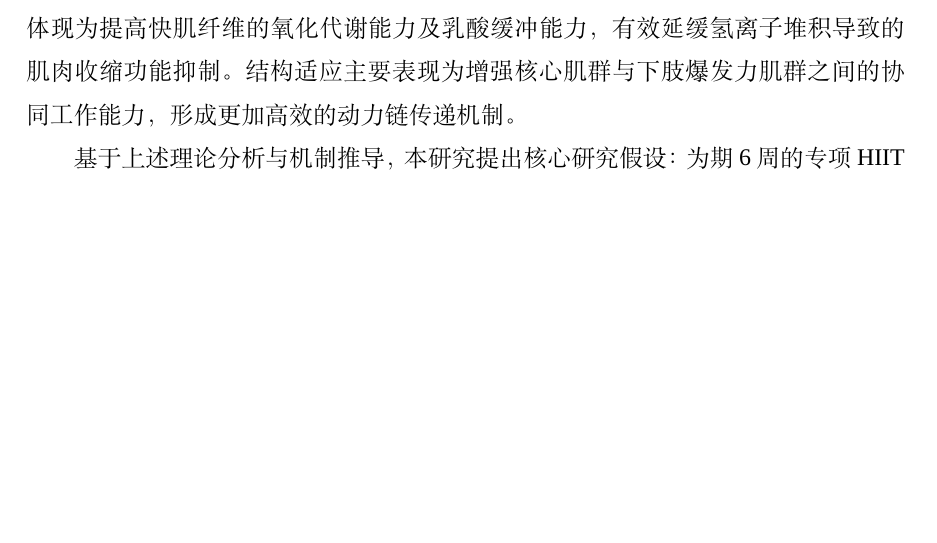
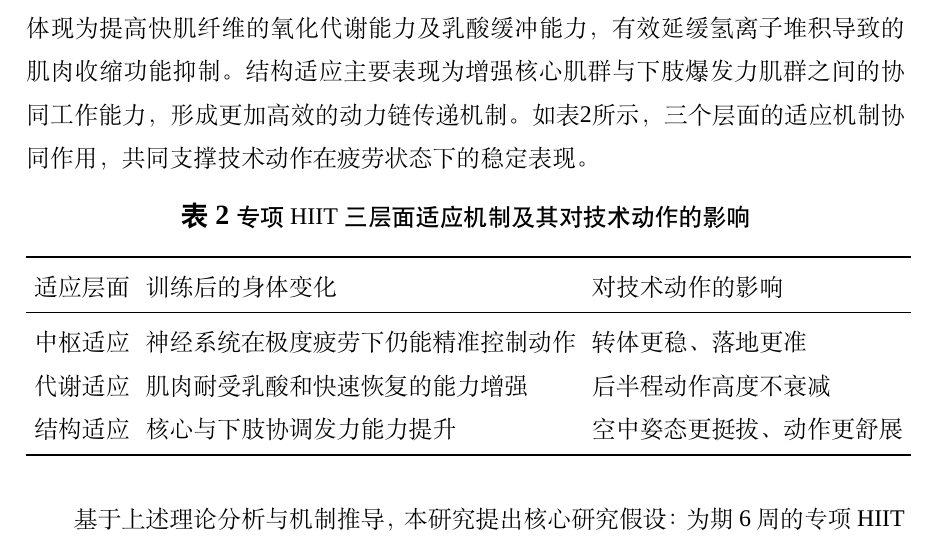
Before and after one commit to 2106648358/paper-workbench, a LaTeX document (workbench/main.tex): part of page 6 of 27 before the commit and part of page 6 of 28 after it, cut so that both start at the same text, the shorter picture padded with empty space. Compiled offline with XeLaTeX; a missing font is replaced by an installed copy or a similar font.

Commit message:
1.3 HIIT 对技术动作提升的应用潜力 添加表格使描述更清晰

```diff
--- a/workbench/main.tex
+++ b/workbench/main.tex
@@ -211,6 +211,23 @@
 区别于一般性 HIIT 训练模式，本研究创新性地提出"专项 HIIT"概念，将舞蹈啦啦操专项技术动作直接融入训练内容体系，使运动员在高心率状态（超过 90\% 最大心率）下反复练习专项技术动作。此种训练方式严格遵循专项特异性适应原则（Specific Adaptation to Imposed Demands, SAID），能够更加高效地将体能储备转化为实际竞技技术表现。
 
 具体而言，专项 HIIT 诱导的潜在适应机制涵盖中枢适应、代谢适应及结构适应三个相互关联的层面。中枢适应是指在高强度疲劳状态下，迫使神经系统维持对特定动作模式的高频神经冲动发放，从而优化运动皮层的神经编码效率。代谢适应则体现为提高快肌纤维的氧化代谢能力及乳酸缓冲能力，有效延缓氢离子堆积导致的肌肉收缩功能抑制。结构适应主要表现为增强核心肌群与下肢爆发力肌群之间的协同工作能力，形成更加高效的动力链传递机制。
+如表\ref{tab:hiit-mechanism}所示，三个层面的适应机制协同作用，共同支撑技术动作在疲劳状态下的稳定表现。
+
+\begin{table}[H]
+	\centering
+	\caption{专项 HIIT 三层面适应机制及其对技术动作的影响}
+	\label{tab:hiit-mechanism}
+	\setlength{\tabcolsep}{4pt}
+	\begin{tabular}{lll}
+		\toprule
+		适应层面 & 训练后的身体变化 & 对技术动作的影响 \\
+		\midrule
+		中枢适应 & 神经系统在极度疲劳下仍能精准控制动作 & 转体更稳、落地更准 \\
+		代谢适应 & 肌肉耐受乳酸和快速恢复的能力增强 & 后半程动作高度不衰减 \\
+		结构适应 & 核心与下肢协调发力能力提升 & 空中姿态更挺拔、动作更舒展 \\
+		\bottomrule
+	\end{tabular}
+\end{table}
 
 基于上述理论分析与机制推导，本研究提出核心研究假设：为期 6 周的专项 HIIT 训练能够显著降低舞蹈啦啦操运动员在疲劳状态下的技术动作衰减率，且其干预效果优于传统间歇跑训练模式。
 
```
Also changed, not shown: workbench/main.pdf, 3 other files.
